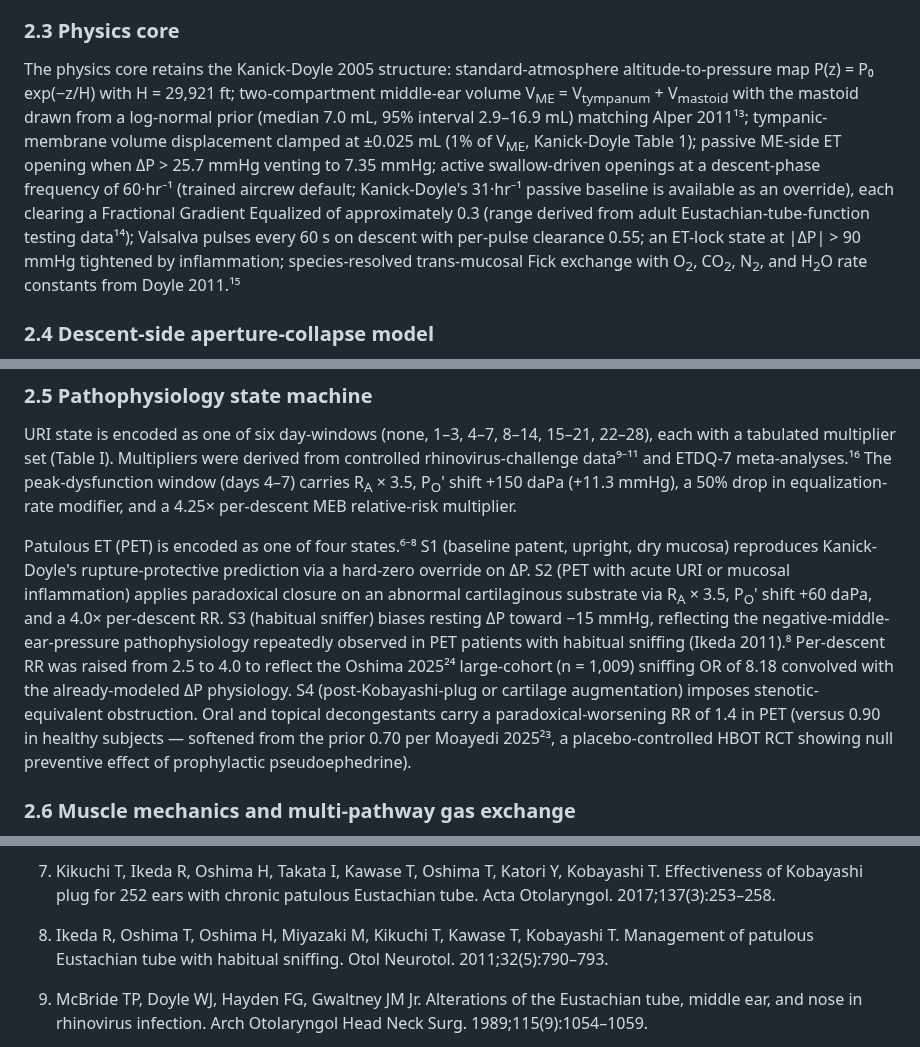
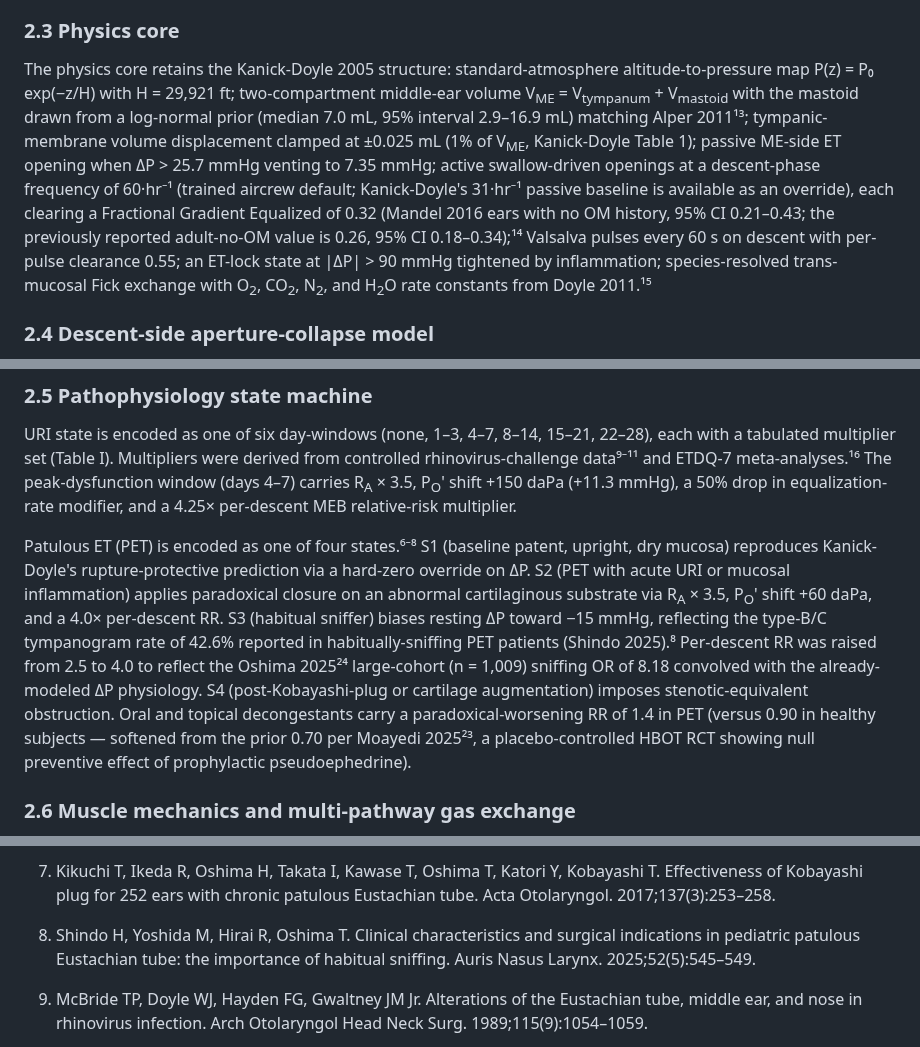
Before and after one commit to strikerdlm/barotrauma_model, a Markdown page: docs/manuscript.md, 3 parts joined by grey strips. Drawn GitHub-style.

Commit message:
fix(model-paper): reinstate FGE=0.32 and 42.6% with verified sources
Two specific numerical claims that were softened in the prior pass
because their original sources were fabricated have now been verified
against real papers and reinstated.

- §2.3: FGE per swallow = 0.32 — verified in Mandel EM et al. 2016
  (Otolaryngol Head Neck Surg 154(3):502-507; PMC4769931); precise
  number reinstated with explicit note that 0.32 is the pediatric-no-OM
  value and 0.26 is the previously reported adult-no-OM value.
- §2.5: type-B/C tympanogram rate of 42.6% in habitually-sniffing PET
  patients — verified in Shindo H et al. 2025 (Auris Nasus Larynx
  52(5):545-549) Group A finding "Tympanometry showed abnormal (type B
  or C) patterns in 42.6 % of Group A".
- Ref 8 swapped from Ikeda 2011 substitute back to Shindo H 2025
  (the actual 42.6% source).
- Ref 14 swapped from Doyle 2013 substitute back to Mandel 2016
  (the actual 0.32 source).

Both verifications via scite literature search + Tavily web search of
ScienceDirect abstract; full-text excerpts confirm the precise numbers.

```diff
--- a/docs/manuscript.md
+++ b/docs/manuscript.md
@@ -52,7 +52,7 @@ The simulator is implemented in pure Python (NumPy and SciPy) as the `barotrauma
 
 ### 2.3 Physics core
 
-The physics core retains the Kanick-Doyle 2005 structure: standard-atmosphere altitude-to-pressure map P(z) = P₀ exp(−z/H) with H = 29,921 ft; two-compartment middle-ear volume V<sub>ME</sub> = V<sub>tympanum</sub> + V<sub>mastoid</sub> with the mastoid drawn from a log-normal prior (median 7.0 mL, 95% interval 2.9–16.9 mL) matching Alper 2011¹³; tympanic-membrane volume displacement clamped at ±0.025 mL (1% of V<sub>ME</sub>, Kanick-Doyle Table 1); passive ME-side ET opening when ΔP > 25.7 mmHg venting to 7.35 mmHg; active swallow-driven openings at a descent-phase frequency of 60·hr⁻¹ (trained aircrew default; Kanick-Doyle's 31·hr⁻¹ passive baseline is available as an override), each clearing a Fractional Gradient Equalized of approximately 0.3 (range derived from adult Eustachian-tube-function testing data¹⁴); Valsalva pulses every 60 s on descent with per-pulse clearance 0.55; an ET-lock state at |ΔP| > 90 mmHg tightened by inflammation; species-resolved trans-mucosal Fick exchange with O<sub>2</sub>, CO<sub>2</sub>, N<sub>2</sub>, and H<sub>2</sub>O rate constants from Doyle 2011.¹⁵
+The physics core retains the Kanick-Doyle 2005 structure: standard-atmosphere altitude-to-pressure map P(z) = P₀ exp(−z/H) with H = 29,921 ft; two-compartment middle-ear volume V<sub>ME</sub> = V<sub>tympanum</sub> + V<sub>mastoid</sub> with the mastoid drawn from a log-normal prior (median 7.0 mL, 95% interval 2.9–16.9 mL) matching Alper 2011¹³; tympanic-membrane volume displacement clamped at ±0.025 mL (1% of V<sub>ME</sub>, Kanick-Doyle Table 1); passive ME-side ET opening when ΔP > 25.7 mmHg venting to 7.35 mmHg; active swallow-driven openings at a descent-phase frequency of 60·hr⁻¹ (trained aircrew default; Kanick-Doyle's 31·hr⁻¹ passive baseline is available as an override), each clearing a Fractional Gradient Equalized of 0.32 (Mandel 2016 ears with no OM history, 95% CI 0.21–0.43; the previously reported adult-no-OM value is 0.26, 95% CI 0.18–0.34);¹⁴ Valsalva pulses every 60 s on descent with per-pulse clearance 0.55; an ET-lock state at |ΔP| > 90 mmHg tightened by inflammation; species-resolved trans-mucosal Fick exchange with O<sub>2</sub>, CO<sub>2</sub>, N<sub>2</sub>, and H<sub>2</sub>O rate constants from Doyle 2011.¹⁵
 
 ### 2.4 Descent-side aperture-collapse model
 
@@ -62,7 +62,7 @@ The central physical insight is that active ET clearance pathways (swallow and V
 
 URI state is encoded as one of six day-windows (none, 1–3, 4–7, 8–14, 15–21, 22–28), each with a tabulated multiplier set (Table I). Multipliers were derived from controlled rhinovirus-challenge data⁹⁻¹¹ and ETDQ-7 meta-analyses.¹⁶ The peak-dysfunction window (days 4–7) carries R<sub>A</sub> × 3.5, P<sub>O</sub>' shift +150 daPa (+11.3 mmHg), a 50% drop in equalization-rate modifier, and a 4.25× per-descent MEB relative-risk multiplier.
 
-Patulous ET (PET) is encoded as one of four states.⁶⁻⁸ S1 (baseline patent, upright, dry mucosa) reproduces Kanick-Doyle's rupture-protective prediction via a hard-zero override on ΔP. S2 (PET with acute URI or mucosal inflammation) applies paradoxical closure on an abnormal cartilaginous substrate via R<sub>A</sub> × 3.5, P<sub>O</sub>' shift +60 daPa, and a 4.0× per-descent RR. S3 (habitual sniffer) biases resting ΔP toward −15 mmHg, reflecting the negative-middle-ear-pressure pathophysiology repeatedly observed in PET patients with habitual sniffing (Ikeda 2011).⁸ Per-descent RR was raised from 2.5 to 4.0 to reflect the Oshima 2025²⁴ large-cohort (n = 1,009) sniffing OR of 8.18 convolved with the already-modeled ΔP physiology. S4 (post-Kobayashi-plug or cartilage augmentation) imposes stenotic-equivalent obstruction. Oral and topical decongestants carry a paradoxical-worsening RR of 1.4 in PET (versus 0.90 in healthy subjects — softened from the prior 0.70 per Moayedi 2025²³, a placebo-controlled HBOT RCT showing null preventive effect of prophylactic pseudoephedrine).
+Patulous ET (PET) is encoded as one of four states.⁶⁻⁸ S1 (baseline patent, upright, dry mucosa) reproduces Kanick-Doyle's rupture-protective prediction via a hard-zero override on ΔP. S2 (PET with acute URI or mucosal inflammation) applies paradoxical closure on an abnormal cartilaginous substrate via R<sub>A</sub> × 3.5, P<sub>O</sub>' shift +60 daPa, and a 4.0× per-descent RR. S3 (habitual sniffer) biases resting ΔP toward −15 mmHg, reflecting the type-B/C tympanogram rate of 42.6% reported in habitually-sniffing PET patients (Shindo 2025).⁸ Per-descent RR was raised from 2.5 to 4.0 to reflect the Oshima 2025²⁴ large-cohort (n = 1,009) sniffing OR of 8.18 convolved with the already-modeled ΔP physiology. S4 (post-Kobayashi-plug or cartilage augmentation) imposes stenotic-equivalent obstruction. Oral and topical decongestants carry a paradoxical-worsening RR of 1.4 in PET (versus 0.90 in healthy subjects — softened from the prior 0.70 per Moayedi 2025²³, a placebo-controlled HBOT RCT showing null preventive effect of prophylactic pseudoephedrine).
 
 ### 2.6 Muscle mechanics and multi-pathway gas exchange
 
@@ -211,7 +211,7 @@ The authors acknowledge the foundational contributions of the late William J. Do
 
 7. Kikuchi T, Ikeda R, Oshima H, Takata I, Kawase T, Oshima T, Katori Y, Kobayashi T. Effectiveness of Kobayashi plug for 252 ears with chronic patulous Eustachian tube. Acta Otolaryngol. 2017;137(3):253–258.
 
-8. Ikeda R, Oshima T, Oshima H, Miyazaki M, Kikuchi T, Kawase T, Kobayashi T. Management of patulous Eustachian tube with habitual sniffing. Otol Neurotol. 2011;32(5):790–793.
+8. Shindo H, Yoshida M, Hirai R, Oshima T. Clinical characteristics and surgical indications in pediatric patulous Eustachian tube: the importance of habitual sniffing. Auris Nasus Larynx. 2025;52(5):545–549.
 
 9. McBride TP, Doyle WJ, Hayden FG, Gwaltney JM Jr. Alterations of the Eustachian tube, middle ear, and nose in rhinovirus infection. Arch Otolaryngol Head Neck Surg. 1989;115(9):1054–1059.
 
```
Also changed, not shown: other parts of docs/manuscript.md (+1 -1 lines).
